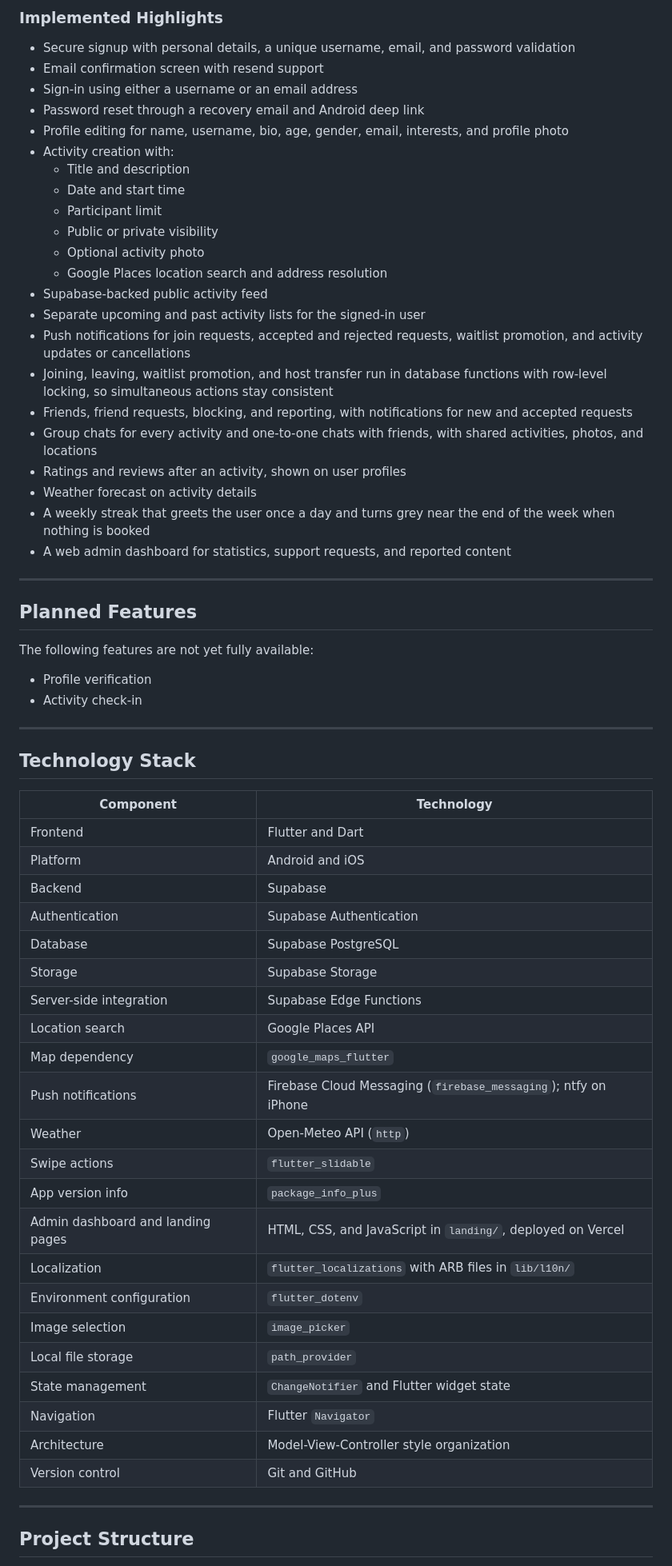
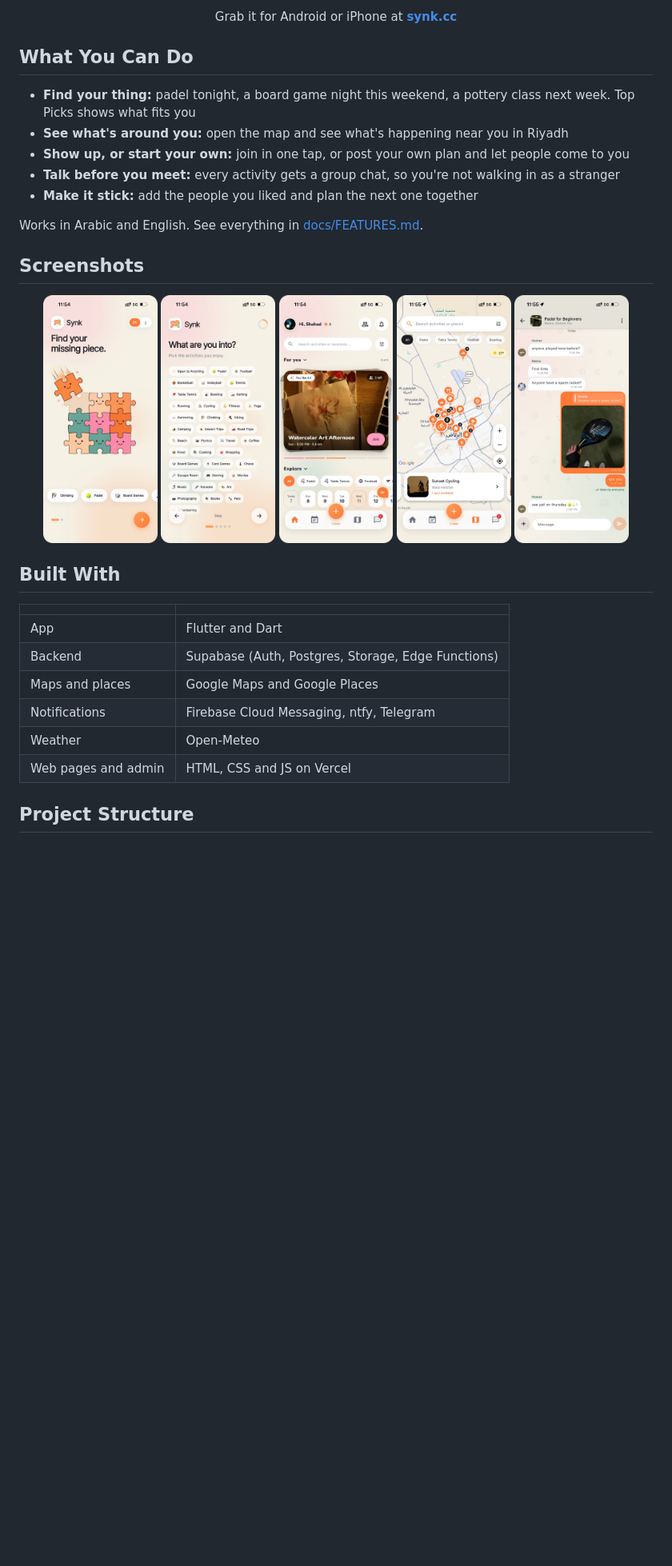
Before and after one commit to shhdll/Synk, a Markdown page: README.md, the part around one of its changes. Shown at 80% size. Drawn GitHub-style; blank space fills up the shorter version.

Commit message:
clean up readme

```diff
--- a/README.md
+++ b/README.md
@@ -75,68 +22,36 @@ The current implementation includes accounts and profiles, creating and joining
 
-### Implemented Highlights
+<p align="center">Grab it for Android or iPhone at <a href="https://synk.cc"><b>synk.cc</b></a></p>
 
-- Secure signup with personal details, a unique username, email, and password validation
-- Email confirmation screen with resend support
-- Sign-in using either a username or an email address
-- Password reset through a recovery email and Android deep link
-- Profile editing for name, username, bio, age, gender, email, interests, and profile photo
-- Activity creation with:
-  - Title and description
-  - Date and start time
-  - Participant limit
-  - Public or private visibility
-  - Optional activity photo
-  - Google Places location search and address resolution
-- Supabase-backed public activity feed
-- Separate upcoming and past activity lists for the signed-in user
-- Push notifications for join requests, accepted and rejected requests, waitlist promotion, and activity updates or cancellations
-- Joining, leaving, waitlist promotion, and host transfer run in database functions with row-level locking, so simultaneous actions stay consistent
-- Friends, friend requests, blocking, and reporting, with notifications for new and accepted requests
-- Group chats for every activity and one-to-one chats with friends, with shared activities, photos, and locations
-- Ratings and reviews after an activity, shown on user profiles
-- Weather forecast on activity details
-- A weekly streak that greets the user once a day and turns grey near the end of the week when nothing is booked
-- A web admin dashboard for statistics, support requests, and reported content
+## What You Can Do
 
----
+- **Find your thing:** padel tonight, a board game night this weekend, a pottery class next week. Top Picks shows what fits you
+- **See what's around you:** open the map and see what's happening near you in Riyadh
+- **Show up, or start your own:** join in one tap, or post your own plan and let people come to you
+- **Talk before you meet:** every activity gets a group chat, so you're not walking in as a stranger
+- **Make it stick:** add the people you liked and plan the next one together
 
-## Planned Features
+Works in Arabic and English. See everything in [docs/FEATURES.md](docs/FEATURES.md).
 
-The following features are not yet fully available:
+## Screenshots
 
-- Profile verification
-- Activity check-in
+<p align="center">
+  <img src="assets/screenshots/welcome.png" alt="Welcome" width="18%"/>
+  <img src="assets/screenshots/interests.png" alt="Interests" width="18%"/>
+  <img src="assets/screenshots/home.png" alt="Home" width="18%"/>
+  <img src="assets/screenshots/map.png" alt="Map" width="18%"/>
+  <img src="assets/screenshots/chat.png" alt="Chat" width="18%"/>
+</p>
 
----
+## Built With
 
-## Technology Stack
-
-| Component | Technology |
-| --- | --- |
-| Frontend | Flutter and Dart |
-| Platform | Android and iOS |
-| Backend | Supabase |
-| Authentication | Supabase Authentication |
-| Database | Supabase PostgreSQL |
-| Storage | Supabase Storage |
-| Server-side integration | Supabase Edge Functions |
-| Location search | Google Places API |
-| Map dependency | `google_maps_flutter` |
-| Push notifications | Firebase Cloud Messaging (`firebase_messaging`); ntfy on iPhone |
-| Weather | Open-Meteo API (`http`) |
-| Swipe actions | `flutter_slidable` |
-| App version info | `package_info_plus` |
-| Admin dashboard and landing pages | HTML, CSS, and JavaScript in `landing/`, deployed on Vercel |
-| Localization | `flutter_localizations` with ARB files in `lib/l10n/` |
-| Environment configuration | `flutter_dotenv` |
-| Image selection | `image_picker` |
-| Local file storage | `path_provider` |
-| State management | `ChangeNotifier` and Flutter widget state |
-| Navigation | Flutter `Navigator` |
-| Architecture | Model-View-Controller style organization |
-| Version control | Git and GitHub |
-
----
+| | |
+| :--- | :--- |
+| App | Flutter and Dart |
+| Backend | Supabase (Auth, Postgres, Storage, Edge Functions) |
+| Maps and places | Google Maps and Google Places |
+| Notifications | Firebase Cloud Messaging, ntfy, Telegram |
+| Weather | Open-Meteo |
+| Web pages and admin | HTML, CSS and JS on Vercel |
 
 ## Project Structure
 
```
Also changed, not shown: other parts of README.md (+60 -258 lines), assets/synk_readme_banner.png.
